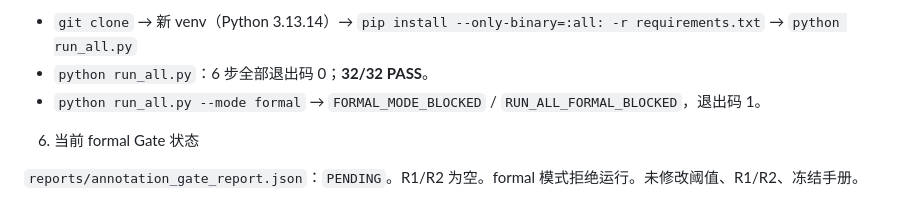
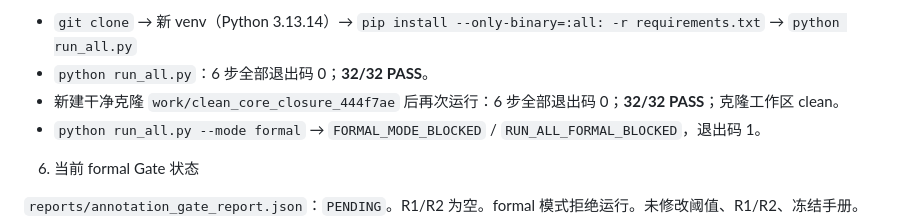
Before and after one commit to cvcingcvc-code/math, a Markdown page: handoff/CURRENT_HANDOFF.md, the part around the change. Drawn GitHub-style.

Commit message:
handoff: record core closure clean-clone verification

```diff
--- a/handoff/CURRENT_HANDOFF.md
+++ b/handoff/CURRENT_HANDOFF.md
@@ -26,6 +26,7 @@ S4 Pilot Annotation Gate：等待真实人工 R1/R2。开发版比赛提交候
 
 - `git clone` → 新 venv（Python 3.13.14）→ `pip install --only-binary=:all: -r requirements.txt` → `python run_all.py`
 - `python run_all.py`：6 步全部退出码 0；**32/32 PASS**。
+- 新建干净克隆 `work/clean_core_closure_444f7ae` 后再次运行：6 步全部退出码 0；**32/32 PASS**；克隆工作区 clean。
 - `python run_all.py --mode formal` → `FORMAL_MODE_BLOCKED` / `RUN_ALL_FORMAL_BLOCKED`，退出码 1。
 
 6. 当前 formal Gate 状态
```
